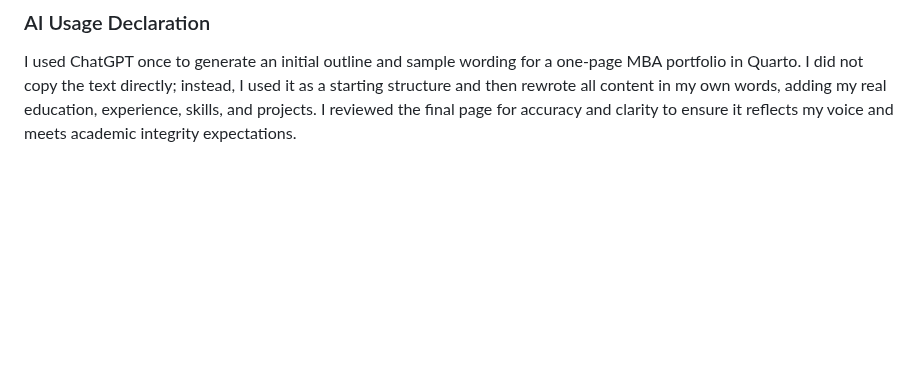
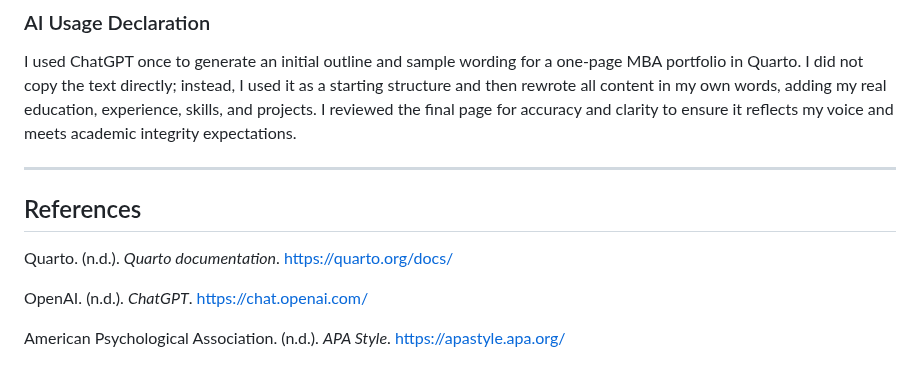
Before and after one commit to ab4072g-debug/abhay-mba-portfolio, a Markdown page: appendix.md, the part around the change. Drawn GitHub-style; blank space fills up the shorter version.

```diff
--- a/appendix.md
+++ b/appendix.md
@@ -91,3 +91,13 @@ Location: [Location]
 
 ### AI Usage Declaration
 I used ChatGPT once to generate an initial outline and sample wording for a one-page MBA portfolio in Quarto. I did not copy the text directly; instead, I used it as a starting structure and then rewrote all content in my own words, adding my real education, experience, skills, and projects. I reviewed the final page for accuracy and clarity to ensure it reflects my voice and meets academic integrity expectations.
+
+---
+
+## References
+
+Quarto. (n.d.). *Quarto documentation*. https://quarto.org/docs/
+
+OpenAI. (n.d.). *ChatGPT*. https://chat.openai.com/
+
+American Psychological Association. (n.d.). *APA Style*. https://apastyle.apa.org/
```
Also changed, not shown: README.md (added, +42 -0 lines).
